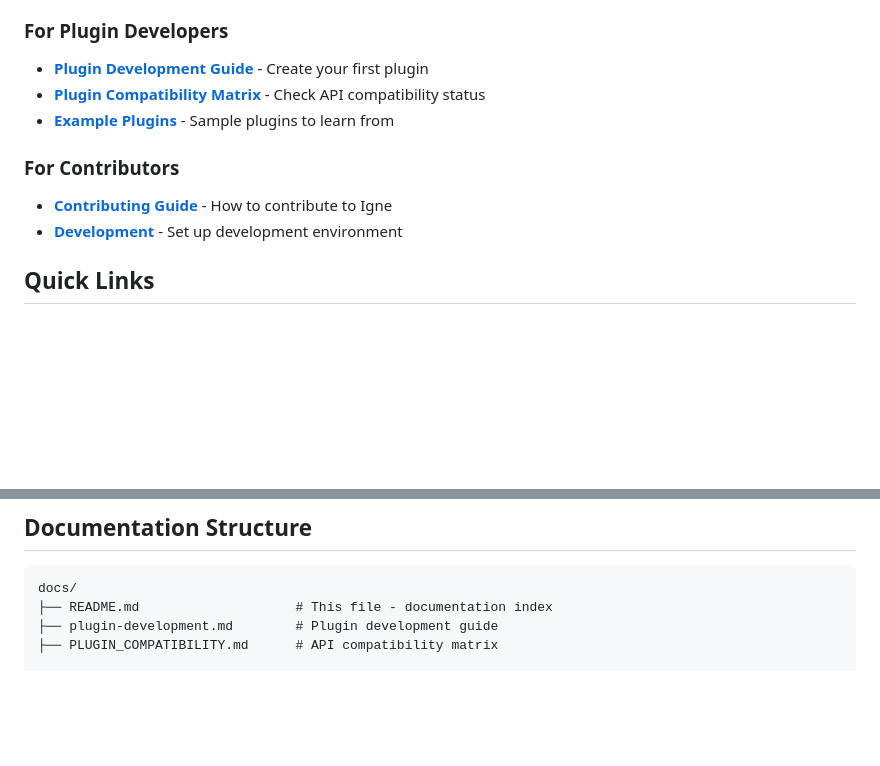
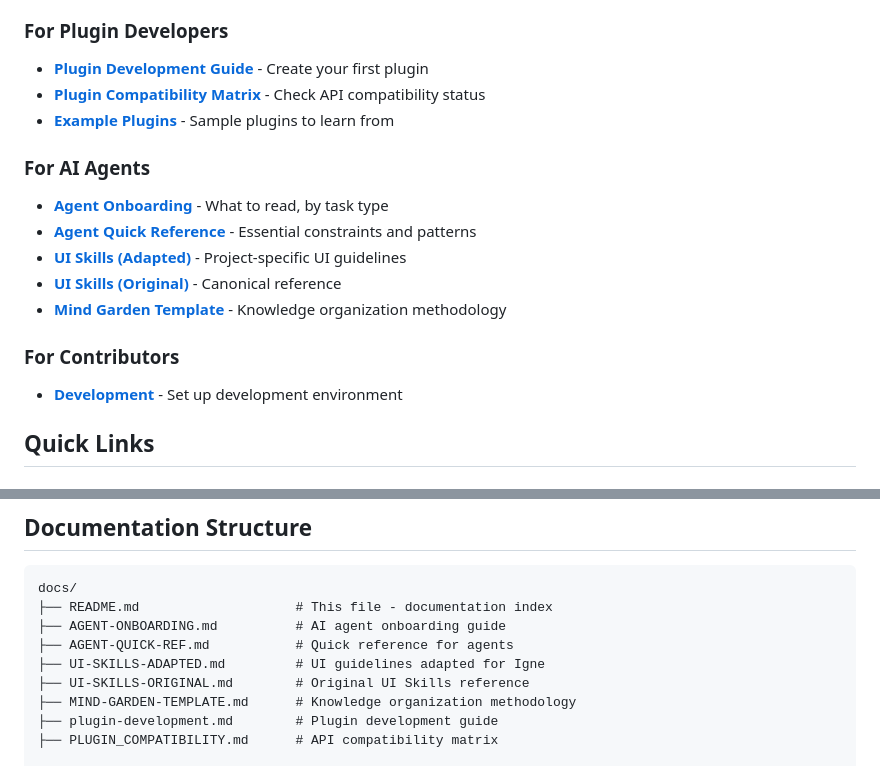
Before and after one commit to zereraz/igne, a Markdown page: docs/README.md, 2 parts joined by grey strips. GitHub-like rendering; blank space fills up the shorter version.

````diff
--- a/docs/README.md
+++ b/docs/README.md
@@ -17,9 +17,16 @@ Welcome to the Igne documentation! Igne is a fast, extensible knowledge base app
 - **[Plugin Compatibility Matrix](./PLUGIN_COMPATIBILITY.md)** - Check API compatibility status
 - **[Example Plugins](../examples/)** - Sample plugins to learn from
 
+### For AI Agents
+
+- **[Agent Onboarding](./AGENT-ONBOARDING.md)** - What to read, by task type
+- **[Agent Quick Reference](./AGENT-QUICK-REF.md)** - Essential constraints and patterns
+- **[UI Skills (Adapted)](./UI-SKILLS-ADAPTED.md)** - Project-specific UI guidelines
+- **[UI Skills (Original)](./UI-SKILLS-ORIGINAL.md)** - Canonical reference
+- **[Mind Garden Template](./MIND-GARDEN-TEMPLATE.md)** - Knowledge organization methodology
+
 ### For Contributors
 
-- **[Contributing Guide](../CONTRIBUTING.md)** - How to contribute to Igne
 - **[Development](../README.md#development)** - Set up development environment
 
 ## Quick Links
@@ -101,6 +108,11 @@ Welcome to the Igne documentation! Igne is a fast, extensible knowledge base app
 ```
 docs/
 ├── README.md                    # This file - documentation index
+├── AGENT-ONBOARDING.md          # AI agent onboarding guide
+├── AGENT-QUICK-REF.md           # Quick reference for agents
+├── UI-SKILLS-ADAPTED.md         # UI guidelines adapted for Igne
+├── UI-SKILLS-ORIGINAL.md        # Original UI Skills reference
+├── MIND-GARDEN-TEMPLATE.md      # Knowledge organization methodology
 ├── plugin-development.md        # Plugin development guide
 ├── PLUGIN_COMPATIBILITY.md      # API compatibility matrix
 
````
Also changed, not shown: README.md (+0 -11 lines).
